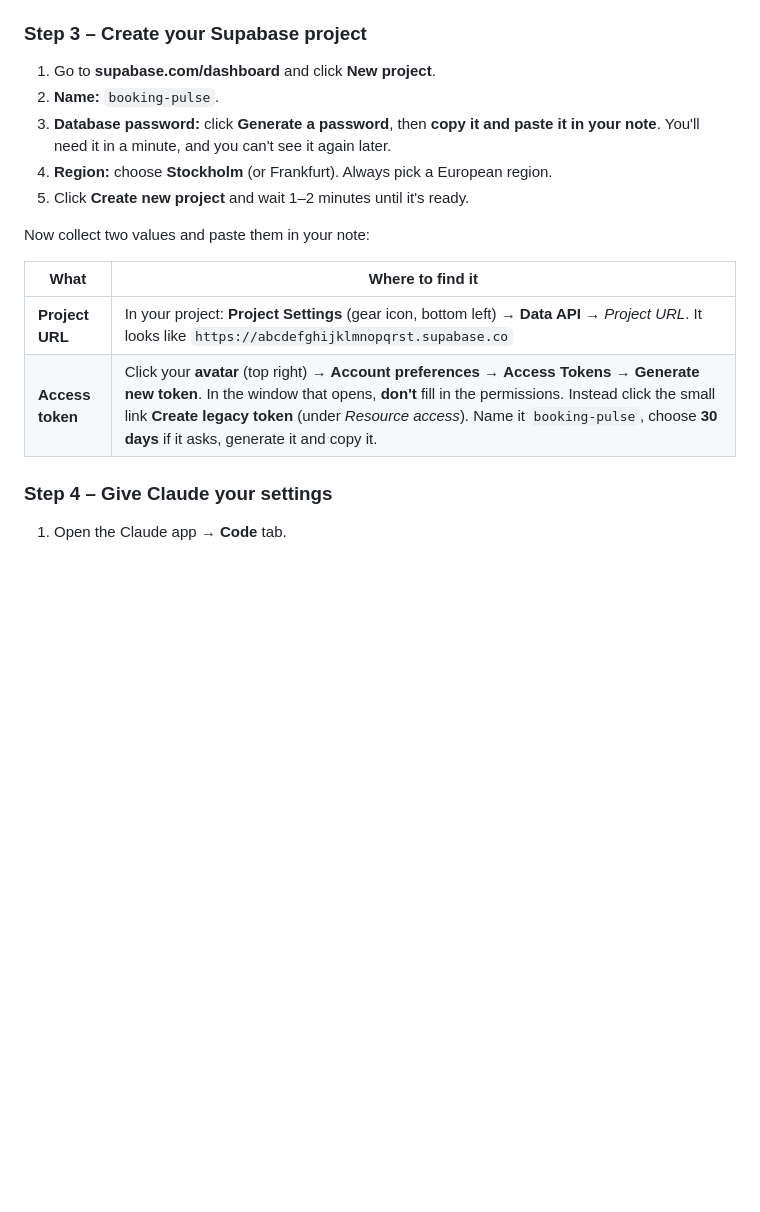
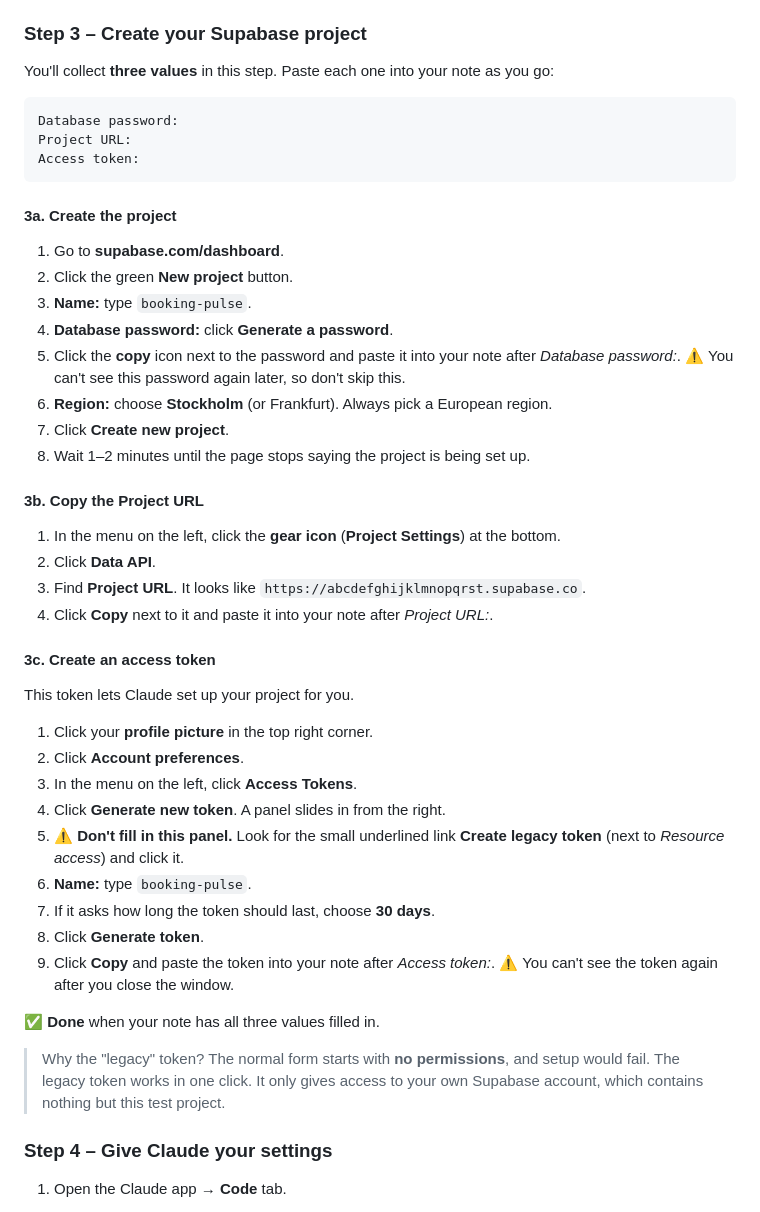
Before and after one commit to Teeth-to-Tech/booking-pulse, a Markdown page: GUIDE.md, the part around the change. Rendered like a GitHub page; blank space fills up the shorter version.

Commit message:
Guide: split Supabase step into numbered clicks for each value
Co-Authored-By: Claude Opus 5.5 <noreply@anthropic.com>
Claude-Session: https://claude.ai/code/session_01T7aCPvCHywQgLj6hMmADSu

````diff
--- a/GUIDE.md
+++ b/GUIDE.md
@@ -116,19 +116,54 @@ At the event you'll get a card from the Muntra hosts with:
 
 ### Step 3 – Create your Supabase project
 
-1. Go to **supabase.com/dashboard** and click **New project**.
-2. **Name:** `booking-pulse`.
-3. **Database password:** click **Generate a password**, then **copy it and paste it in your
-   note**. You'll need it in a minute, and you can't see it again later.
-4. **Region:** choose **Stockholm** (or Frankfurt). Always pick a European region.
-5. Click **Create new project** and wait 1–2 minutes until it's ready.
+You'll collect **three values** in this step. Paste each one into your note as you go:
 
-Now collect two values and paste them in your note:
+```
+Database password:
+Project URL:
+Access token:
+```
 
-| What | Where to find it |
-|---|---|
-| **Project URL** | In your project: **Project Settings** (gear icon, bottom left) → **Data API** → *Project URL*. It looks like `https://abcdefghijklmnopqrst.supabase.co` |
-| **Access token** | Click your **avatar** (top right) → **Account preferences** → **Access Tokens** → **Generate new token**. In the window that opens, **don't** fill in the permissions. Instead click the small link **Create legacy token** (under *Resource access*). Name it `booking-pulse`, choose **30 days** if it asks, generate it and copy it. |
+#### 3a. Create the project
+
+1. Go to **supabase.com/dashboard**.
+2. Click the green **New project** button.
+3. **Name:** type `booking-pulse`.
+4. **Database password:** click **Generate a password**.
+5. Click the **copy** icon next to the password and paste it into your note after *Database password:*.
+   ⚠️ You can't see this password again later, so don't skip this.
+6. **Region:** choose **Stockholm** (or Frankfurt). Always pick a European region.
+7. Click **Create new project**.
+8. Wait 1–2 minutes until the page stops saying the project is being set up.
+
+#### 3b. Copy the Project URL
+
+1. In the menu on the left, click the **gear icon** (**Project Settings**) at the bottom.
+2. Click **Data API**.
+3. Find **Project URL**. It looks like `https://abcdefghijklmnopqrst.supabase.co`.
+4. Click **Copy** next to it and paste it into your note after *Project URL:*.
+
+#### 3c. Create an access token
+
+This token lets Claude set up your project for you.
+
+1. Click your **profile picture** in the top right corner.
+2. Click **Account preferences**.
+3. In the menu on the left, click **Access Tokens**.
+4. Click **Generate new token**. A panel slides in from the right.
+5. ⚠️ **Don't fill in this panel.** Look for the small underlined link
+   **Create legacy token** (next to *Resource access*) and click it.
+6. **Name:** type `booking-pulse`.
+7. If it asks how long the token should last, choose **30 days**.
+8. Click **Generate token**.
+9. Click **Copy** and paste the token into your note after *Access token:*.
+   ⚠️ You can't see the token again after you close the window.
+
+✅ **Done** when your note has all three values filled in.
+
+> Why the "legacy" token? The normal form starts with **no permissions**, and setup would
+> fail. The legacy token works in one click. It only gives access to your own Supabase
+> account, which contains nothing but this test project.
 
 ### Step 4 – Give Claude your settings
 
````
